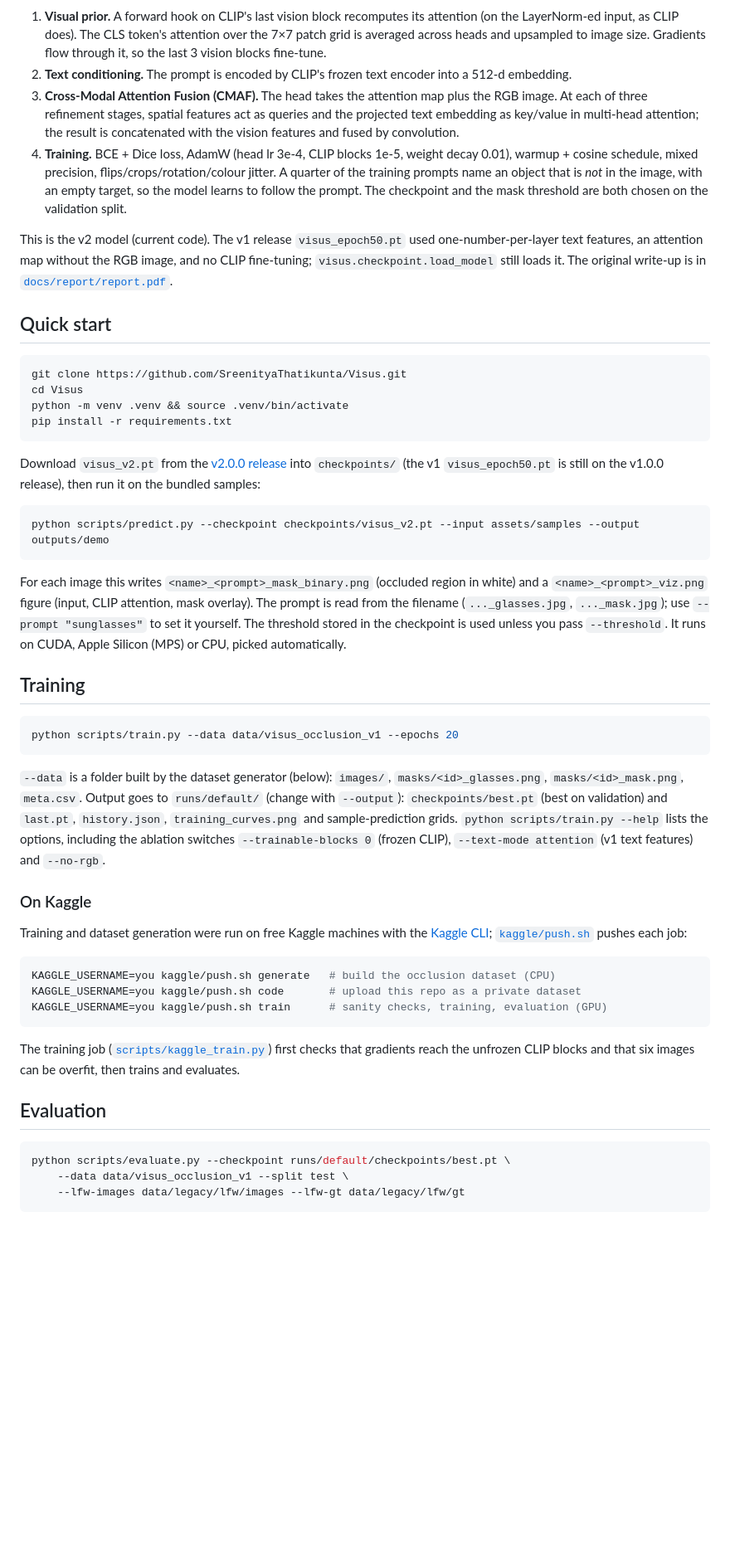
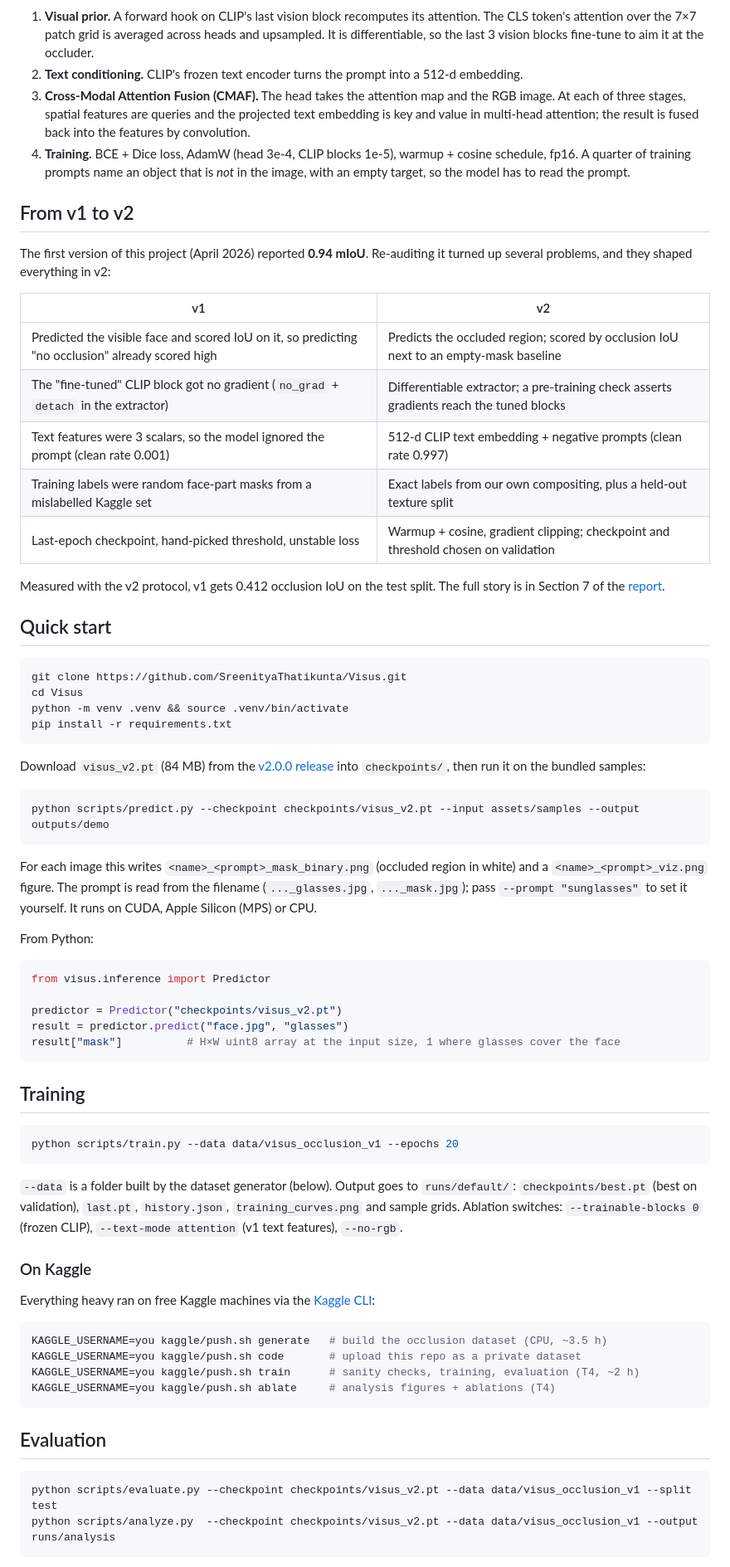
Before and after one commit to SreenityaThatikunta/Visus, a Markdown page: README.md, the part around one of its changes. Shown at 83% size. GitHub-like rendering; blank space fills up the shorter version.

````diff
--- a/README.md
+++ b/README.md
@@ -55,11 +75,23 @@ flowchart LR
 ```
 
-1. **Visual prior.** A forward hook on CLIP's last vision block recomputes its attention (on the LayerNorm-ed input, as CLIP does). The CLS token's attention over the 7×7 patch grid is averaged across heads and upsampled to image size. Gradients flow through it, so the last 3 vision blocks fine-tune.
-2. **Text conditioning.** The prompt is encoded by CLIP's frozen text encoder into a 512-d embedding.
-3. **Cross-Modal Attention Fusion (CMAF).** The head takes the attention map plus the RGB image. At each of three refinement stages, spatial features act as queries and the projected text embedding as key/value in multi-head attention; the result is concatenated with the vision features and fused by convolution.
-4. **Training.** BCE + Dice loss, AdamW (head lr 3e-4, CLIP blocks 1e-5, weight decay 0.01), warmup + cosine schedule, mixed precision, flips/crops/rotation/colour jitter. A quarter of the training prompts name an object that is *not* in the image, with an empty target, so the model learns to follow the prompt. The checkpoint and the mask threshold are both chosen on the validation split.
+1. **Visual prior.** A forward hook on CLIP's last vision block recomputes its attention. The CLS token's attention over the 7×7 patch grid is averaged across heads and upsampled. It is differentiable, so the last 3 vision blocks fine-tune to aim it at the occluder.
+2. **Text conditioning.** CLIP's frozen text encoder turns the prompt into a 512-d embedding.
+3. **Cross-Modal Attention Fusion (CMAF).** The head takes the attention map and the RGB image. At each of three stages, spatial features are queries and the projected text embedding is key and value in multi-head attention; the result is fused back into the features by convolution.
+4. **Training.** BCE + Dice loss, AdamW (head 3e-4, CLIP blocks 1e-5), warmup + cosine schedule, fp16. A quarter of training prompts name an object that is *not* in the image, with an empty target, so the model has to read the prompt.
 
-This is the v2 model (current code). The v1 release `visus_epoch50.pt` used one-number-per-layer text features, an attention map without the RGB image, and no CLIP fine-tuning; `visus.checkpoint.load_model` still loads it. The original write-up is in [`docs/report/report.pdf`](docs/report/report.pdf).
+## From v1 to v2
+
+The first version of this project (April 2026) reported **0.94 mIoU**. Re-auditing it turned up several problems, and they shaped everything in v2:
+
+| v1 | v2 |
+|---|---|
+| Predicted the visible face and scored IoU on it, so predicting "no occlusion" already scored high | Predicts the occluded region; scored by occlusion IoU next to an empty-mask baseline |
+| The "fine-tuned" CLIP block got no gradient (`no_grad` + `detach` in the extractor) | Differentiable extractor; a pre-training check asserts gradients reach the tuned blocks |
+| Text features were 3 scalars, so the model ignored the prompt (clean rate 0.001) | 512-d CLIP text embedding + negative prompts (clean rate 0.997) |
+| Training labels were random face-part masks from a mislabelled Kaggle set | Exact labels from our own compositing, plus a held-out texture split |
+| Last-epoch checkpoint, hand-picked threshold, unstable loss | Warmup + cosine, gradient clipping; checkpoint and threshold chosen on validation |
+
+Measured with the v2 protocol, v1 gets 0.412 occlusion IoU on the test split. The full story is in Section 7 of the [report](docs/report/report.pdf).
 
 ## Quick start
 
@@ -70,13 +102,23 @@ python -m venv .venv && source .venv/bin/activate
 pip install -r requirements.txt
 ```
 
-Download `visus_v2.pt` from the [v2.0.0 release](../../releases/tag/v2.0.0) into `checkpoints/` (the v1 `visus_epoch50.pt` is still on the v1.0.0 release), then run it on the bundled samples:
+Download `visus_v2.pt` (84 MB) from the [v2.0.0 release](../../releases/tag/v2.0.0) into `checkpoints/`, then run it on the bundled samples:
 
 ```bash
 python scripts/predict.py --checkpoint checkpoints/visus_v2.pt --input assets/samples --output outputs/demo
 ```
 
-For each image this writes `<name>_<prompt>_mask_binary.png` (occluded region in white) and a `<name>_<prompt>_viz.png` figure (input, CLIP attention, mask overlay). The prompt is read from the filename (`..._glasses.jpg`, `..._mask.jpg`); use `--prompt "sunglasses"` to set it yourself. The threshold stored in the checkpoint is used unless you pass `--threshold`. It runs on CUDA, Apple Silicon (MPS) or CPU, picked automatically.
+For each image this writes `<name>_<prompt>_mask_binary.png` (occluded region in white) and a `<name>_<prompt>_viz.png` figure. The prompt is read from the filename (`..._glasses.jpg`, `..._mask.jpg`); pass `--prompt "sunglasses"` to set it yourself. It runs on CUDA, Apple Silicon (MPS) or CPU.
+
+From Python:
+
+```python
+from visus.inference import Predictor
+
+predictor = Predictor("checkpoints/visus_v2.pt")
+result = predictor.predict("face.jpg", "glasses")
+result["mask"]          # H×W uint8 array at the input size, 1 where glasses cover the face
+```
 
 ## Training
 
@@ -84,25 +126,23 @@ For each image this writes `<name>_<prompt>_mask_binary.png` (occluded region in
 python scripts/train.py --data data/visus_occlusion_v1 --epochs 20
 ```
 
-`--data` is a folder built by the dataset generator (below): `images/`, `masks/<id>_glasses.png`, `masks/<id>_mask.png`, `meta.csv`. Output goes to `runs/default/` (change with `--output`): `checkpoints/best.pt` (best on validation) and `last.pt`, `history.json`, `training_curves.png` and sample-prediction grids. `python scripts/train.py --help` lists the options, including the ablation switches `--trainable-blocks 0` (frozen CLIP), `--text-mode attention` (v1 text features) and `--no-rgb`.
+`--data` is a folder built by the dataset generator (below). Output goes to `runs/default/`: `checkpoints/best.pt` (best on validation), `last.pt`, `history.json`, `training_curves.png` and sample grids. Ablation switches: `--trainable-blocks 0` (frozen CLIP), `--text-mode attention` (v1 text features), `--no-rgb`.
 
 ### On Kaggle
 
-Training and dataset generation were run on free Kaggle machines with the [Kaggle CLI](https://github.com/Kaggle/kaggle-api); [`kaggle/push.sh`](kaggle/push.sh) pushes each job:
+Everything heavy ran on free Kaggle machines via the [Kaggle CLI](https://github.com/Kaggle/kaggle-api):
 
 ```bash
-KAGGLE_USERNAME=you kaggle/push.sh generate   # build the occlusion dataset (CPU)
+KAGGLE_USERNAME=you kaggle/push.sh generate   # build the occlusion dataset (CPU, ~3.5 h)
 KAGGLE_USERNAME=you kaggle/push.sh code       # upload this repo as a private dataset
-KAGGLE_USERNAME=you kaggle/push.sh train      # sanity checks, training, evaluation (GPU)
+KAGGLE_USERNAME=you kaggle/push.sh train      # sanity checks, training, evaluation (T4, ~2 h)
+KAGGLE_USERNAME=you kaggle/push.sh ablate     # analysis figures + ablations (T4)
 ```
-
-The training job ([`scripts/kaggle_train.py`](scripts/kaggle_train.py)) first checks that gradients reach the unfrozen CLIP blocks and that six images can be overfit, then trains and evaluates.
 
 ## Evaluation
 
 ```bash
-python scripts/evaluate.py --checkpoint runs/default/checkpoints/best.pt \
-    --data data/visus_occlusion_v1 --split test \
-    --lfw-images data/legacy/lfw/images --lfw-gt data/legacy/lfw/gt
+python scripts/evaluate.py --checkpoint checkpoints/visus_v2.pt --data data/visus_occlusion_v1 --split test
+python scripts/analyze.py  --checkpoint checkpoints/visus_v2.pt --data data/visus_occlusion_v1 --output runs/analysis
 ```
 
````
Also changed, not shown: other parts of README.md (+58 -47 lines), assets/hero.jpg (added), assets/test_examples.jpg (added).
